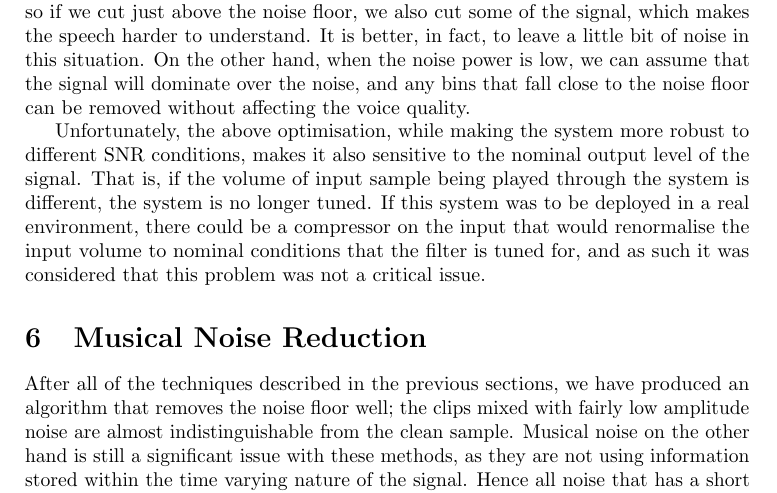
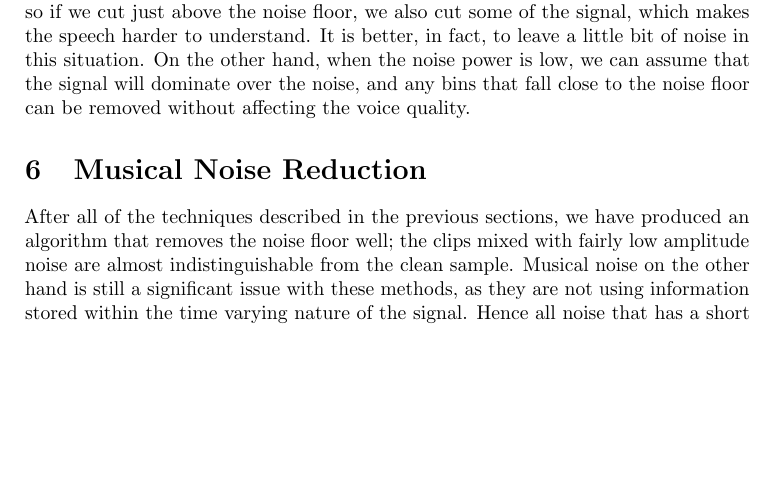
Before and after one commit to madcowswe/RTDSP_Project, a LaTeX document (report/RtdspProject.tex): part of page 6 of 12, cut so that both start at the same text, the shorter picture padded with empty space. Compiled offline with pdfLaTeX.

Commit message:
updated report to match new code

```diff
--- a/report/RtdspProject.tex
+++ b/report/RtdspProject.tex
@@ -194,7 +194,7 @@ This has the effect of making the sections with no speech completely silent, so
 A further improvement to this enhancement was to weigh the SNR cutoff threshold by the smoothed estimated total noise power over all frequencies. This is so that  when there is a large amount of noise the nonlinear zeroing will be less aggressive.
 This addition is needed because when the noise is loud it is comparable to the signal, so if we cut just above the noise floor, we also cut some of the signal, which makes the speech harder to understand. It is better, in fact, to leave a little bit of noise in this situation. On the other hand, when the noise power is low, we can assume that the signal will dominate over the noise, and any bins that fall close to the noise floor can be removed without affecting the voice quality.
 
-Unfortunately, the above optimisation, while making the system more robust to different SNR conditions, makes it also sensitive to the nominal output level of the signal. That is, if the volume of input sample being played through the system is different, the system is no longer tuned. If this system was to be deployed in a real environment, there could be a compressor on the input that would renormalise the input volume to nominal conditions that the filter is tuned for, and as such it was considered that this problem was not a critical issue.
+% NO LONGER TRUE. Unfortunately, the above optimisation, while making the system more robust to different SNR conditions, makes it also sensitive to the nominal output level of the signal. That is, if the volume of input sample being played through the system is different, the system is no longer tuned. If this system was to be deployed in a real environment, there could be a compressor on the input that would renormalise the input volume to nominal conditions that the filter is tuned for, and as such it was considered that this problem was not a critical issue.
 
 \section{Musical Noise Reduction}
 \label{sec:musicalNoise}
```
